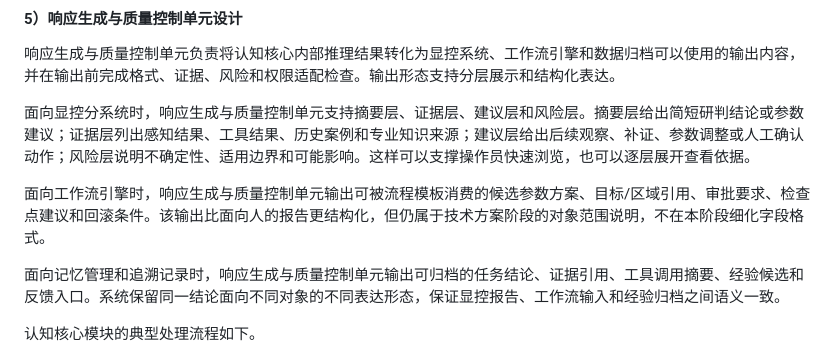
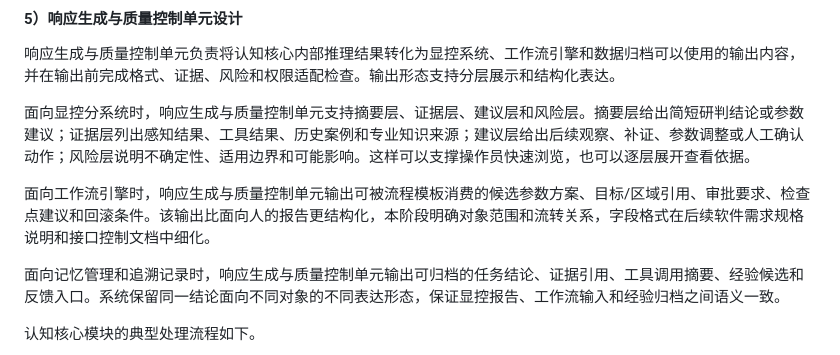
Before and after one commit to StormSeven1/obsidian-vault, a Markdown page: radar agent/4.3.3.2 LD智能体子系统技术方案.md, the part around the change. Rendered like a GitHub page.

Commit message:
vault backup: 2026-05-13 16:26:57

```diff
--- a/radar agent/4.3.3.2 LD智能体子系统技术方案.md
+++ b/radar agent/4.3.3.2 LD智能体子系统技术方案.md
@@ -275,7 +275,7 @@ graph TB
 
 面向显控分系统时，响应生成与质量控制单元支持摘要层、证据层、建议层和风险层。摘要层给出简短研判结论或参数建议；证据层列出感知结果、工具结果、历史案例和专业知识来源；建议层给出后续观察、补证、参数调整或人工确认动作；风险层说明不确定性、适用边界和可能影响。这样可以支撑操作员快速浏览，也可以逐层展开查看依据。
 
-面向工作流引擎时，响应生成与质量控制单元输出可被流程模板消费的候选参数方案、目标/区域引用、审批要求、检查点建议和回滚条件。该输出比面向人的报告更结构化，但仍属于技术方案阶段的对象范围说明，不在本阶段细化字段格式。
+面向工作流引擎时，响应生成与质量控制单元输出可被流程模板消费的候选参数方案、目标/区域引用、审批要求、检查点建议和回滚条件。该输出比面向人的报告更结构化，本阶段明确对象范围和流转关系，字段格式在后续软件需求规格说明和接口控制文档中细化。
 
 面向记忆管理和追溯记录时，响应生成与质量控制单元输出可归档的任务结论、证据引用、工具调用摘要、经验候选和反馈入口。系统保留同一结论面向不同对象的不同表达形态，保证显控报告、工作流输入和经验归档之间语义一致。
 
```
